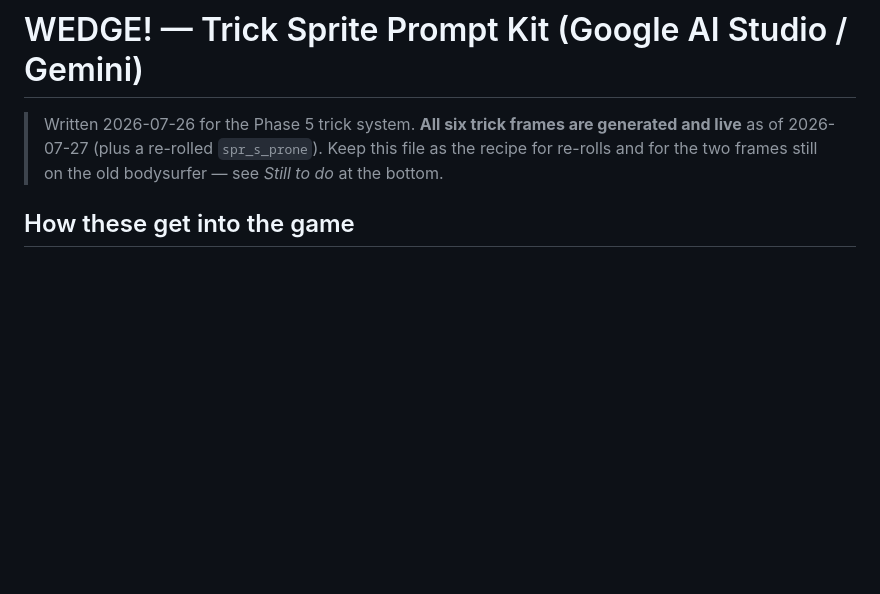
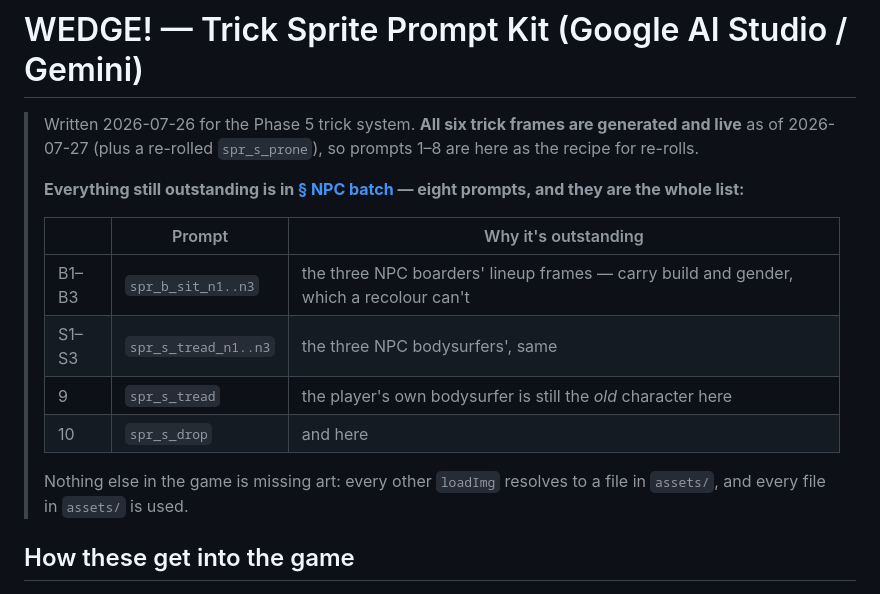
Before and after one commit to joelgum/wedge-game, a Markdown page: SPRITE_PROMPTS.md, the part around the change. Drawn GitHub-style; blank space fills up the shorter version.

Commit message:
Fix stale pointer in SPRITE_PROMPTS header

```diff
--- a/SPRITE_PROMPTS.md
+++ b/SPRITE_PROMPTS.md
@@ -1,9 +1,20 @@
 # WEDGE! — Trick Sprite Prompt Kit (Google AI Studio / Gemini)
 
 > Written 2026-07-26 for the Phase 5 trick system. **All six trick frames are generated
-> and live** as of 2026-07-27 (plus a re-rolled `spr_s_prone`). Keep this file as the
-> recipe for re-rolls and for the two frames still on the old bodysurfer — see
-> *Still to do* at the bottom.
+> and live** as of 2026-07-27 (plus a re-rolled `spr_s_prone`), so prompts 1–8 are here
+> as the recipe for re-rolls.
+>
+> **Everything still outstanding is in [§ NPC batch](#npc-batch--the-lineup-stops-being-clones) — eight prompts, and they are the whole list:**
+>
+> | | Prompt | Why it's outstanding |
+> |---|---|---|
+> | B1–B3 | `spr_b_sit_n1..n3` | the three NPC boarders' lineup frames — carry build and gender, which a recolour can't |
+> | S1–S3 | `spr_s_tread_n1..n3` | the three NPC bodysurfers', same |
+> | 9 | `spr_s_tread` | the player's own bodysurfer is still the *old* character here |
+> | 10 | `spr_s_drop` | and here |
+>
+> Nothing else in the game is missing art: every other `loadImg` resolves to a file in
+> `assets/`, and every file in `assets/` is used.
 
 ## How these get into the game
 
```
